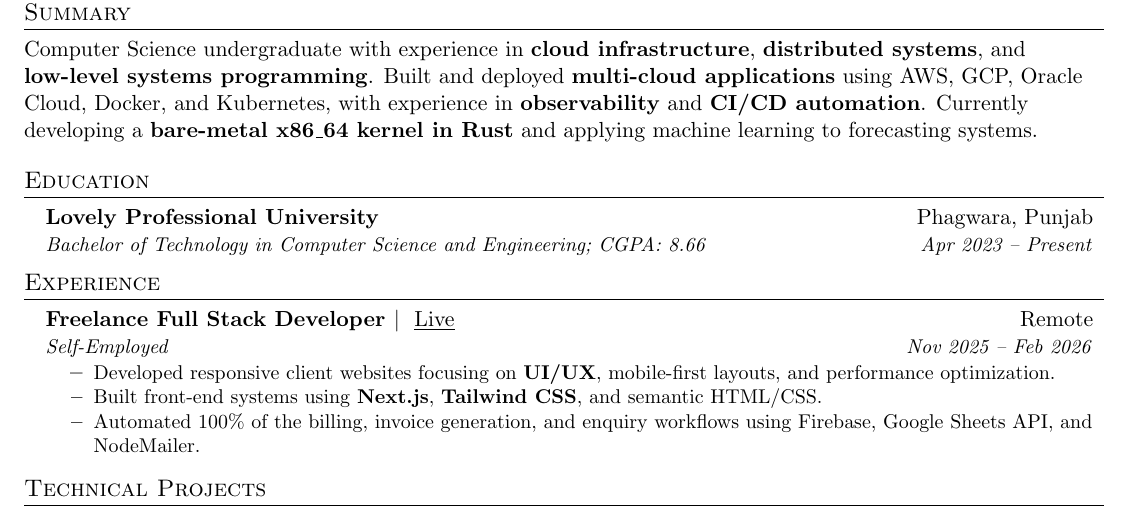
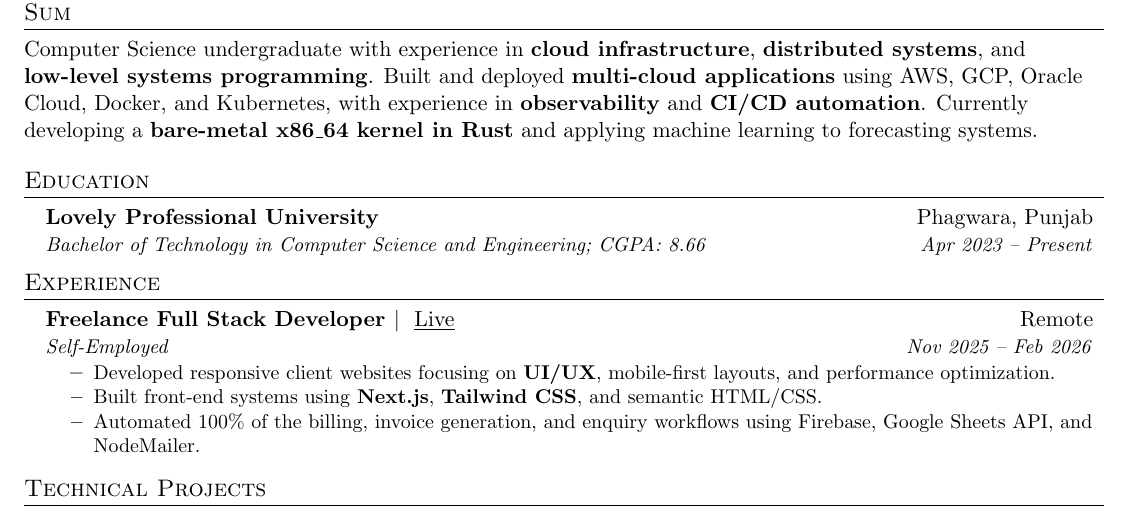
Before and after one commit to Dhruv1249/overleaf-projects, a LaTeX document (main/ytfc/new.tex): part of the page, cut at the place of the change. Compiled offline with pdfLaTeX; a LaTeX package or settings file that is missing is left out.

Commit message:
Edit ytfc/new.tex

```diff
--- a/main/ytfc/new.tex
+++ b/main/ytfc/new.tex
@@ -88,7 +88,7 @@
 \end{center}
 
 %-----------SUMMARY-----------
-\section{Summary}
+\section{Sum}
 Computer Science undergraduate with experience in \textbf{cloud infrastructure}, \textbf{distributed systems}, and \textbf{low-level systems programming}. Built and deployed \textbf{multi-cloud applications} using AWS, GCP, Oracle Cloud, Docker, and Kubernetes, with experience in \textbf{observability} and \textbf{CI/CD automation}. Currently developing a \textbf{bare-metal x86\_64 kernel in Rust} and applying machine learning to forecasting systems.
 
 %-----------EDUCATION-----------
```
